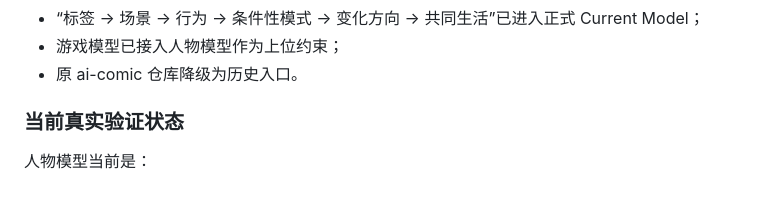
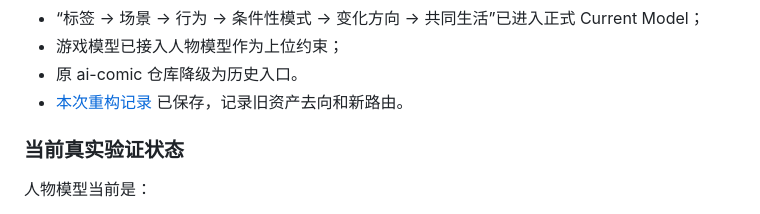
Before and after one commit to Darcy-Jin/Relationship, a Markdown page: docs/current-state.md, the part around the change. Rendered like a GitHub page.

Commit message:
Link consolidation history from current state

```diff
--- a/docs/current-state.md
+++ b/docs/current-state.md
@@ -27,6 +27,7 @@
 - “标签 → 场景 → 行为 → 条件性模式 → 变化方向 → 共同生活”已进入正式 Current Model；
 - 游戏模型已接入人物模型作为上位约束；
 - 原 ai-comic 仓库降级为历史入口。
+- [本次重构记录](history/2026-09-25-relationship-ai-comic-consolidation.md) 已保存，记录旧资产去向和新路由。
 
 ### 当前真实验证状态
 
```
